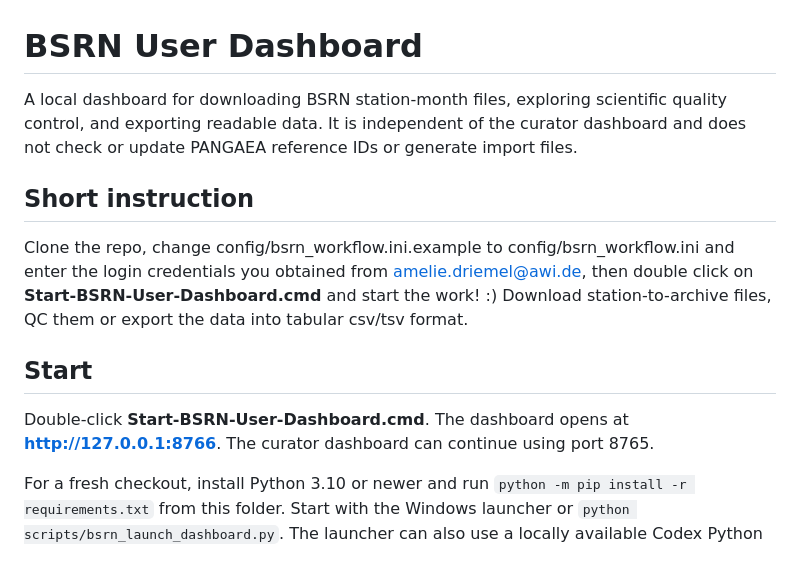
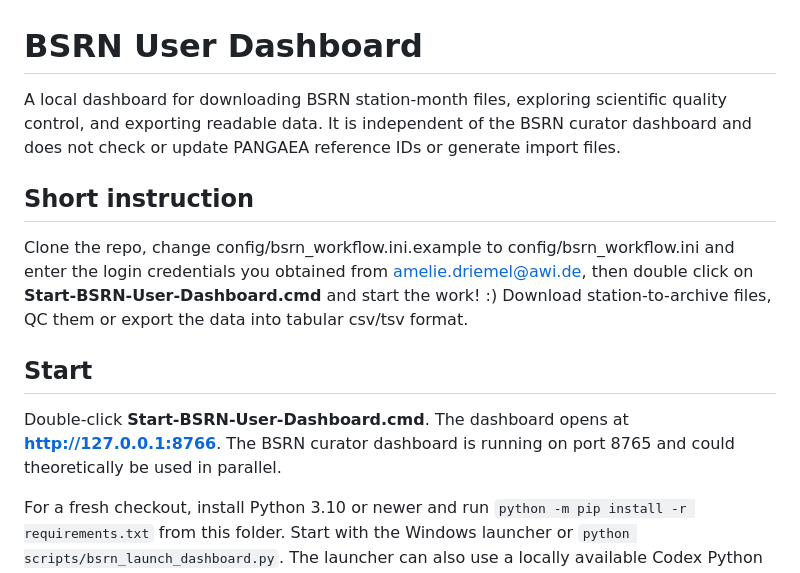
Before and after one commit to adriemel/BSRN_User_Dashboard, a Markdown page: README.md, the part around the change. Drawn GitHub-style.

Commit message:
Update README for clarity on dashboard usage
Clarified the distinction between the BSRN user dashboard and the curator dashboard in the README.

```diff
--- a/README.md
+++ b/README.md
@@ -1,13 +1,13 @@
 # BSRN User Dashboard
 
-A local dashboard for downloading BSRN station-month files, exploring scientific quality control, and exporting readable data. It is independent of the curator dashboard and does not check or update PANGAEA reference IDs or generate import files.
+A local dashboard for downloading BSRN station-month files, exploring scientific quality control, and exporting readable data. It is independent of the BSRN curator dashboard and does not check or update PANGAEA reference IDs or generate import files.
 
 ## Short instruction
 Clone the repo, change config/bsrn_workflow.ini.example to config/bsrn_workflow.ini and enter the login credentials you obtained from amelie.driemel@awi.de, then double click on **Start-BSRN-User-Dashboard.cmd** and start the work! :) Download station-to-archive files, QC them or export the data into tabular csv/tsv format.
 
 ## Start
 
-Double-click **Start-BSRN-User-Dashboard.cmd**. The dashboard opens at **http://127.0.0.1:8766**. The curator dashboard can continue using port 8765.
+Double-click **Start-BSRN-User-Dashboard.cmd**. The dashboard opens at **http://127.0.0.1:8766**. The BSRN curator dashboard is running on port 8765 and could theoretically be used in parallel.
 
 For a fresh checkout, install Python 3.10 or newer and run `python -m pip install -r requirements.txt` from this folder. Start with the Windows launcher or `python scripts/bsrn_launch_dashboard.py`. The launcher can also use a locally available Codex Python runtime and `.packages` directory; neither is included in the repository. Do not copy binary dependencies between different Python versions or operating systems; install requirements instead.
 
```
